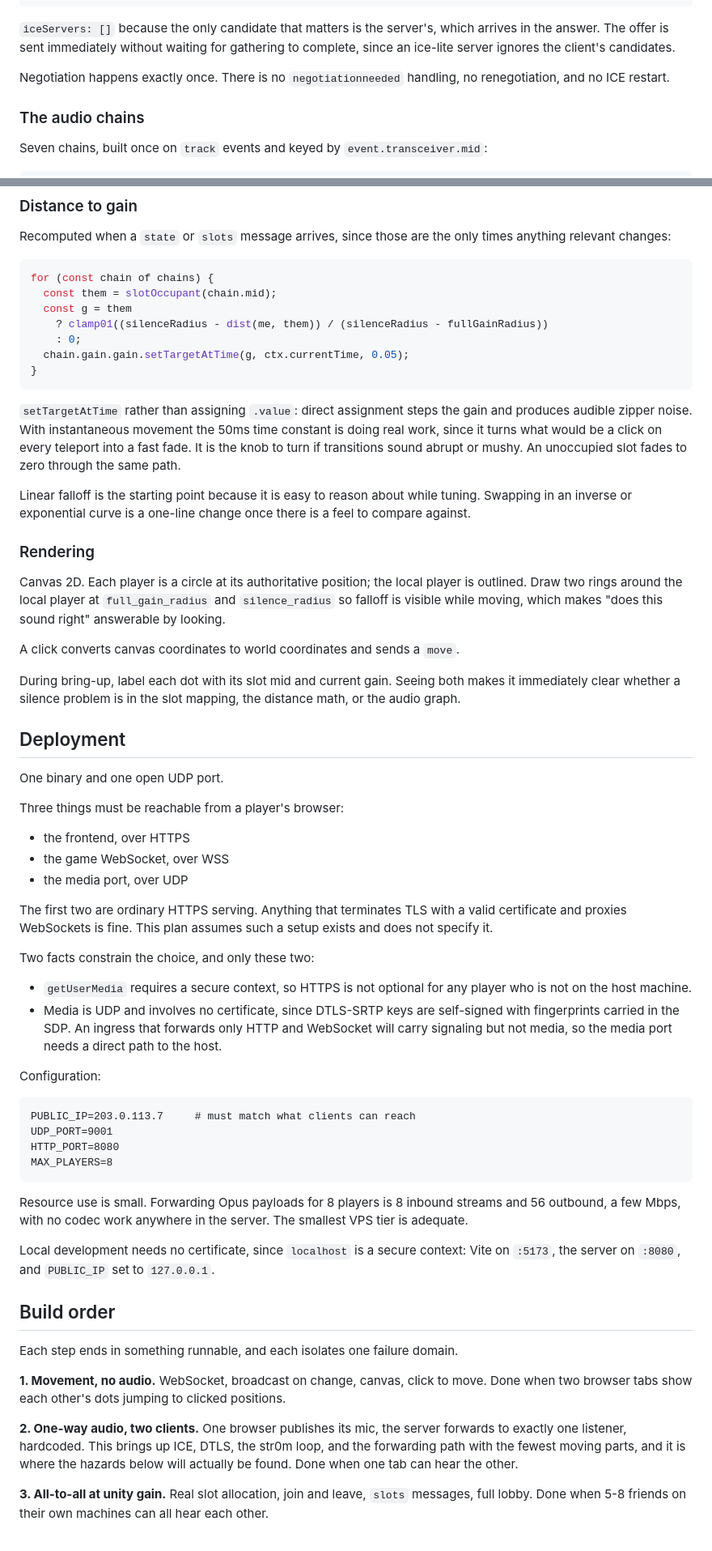
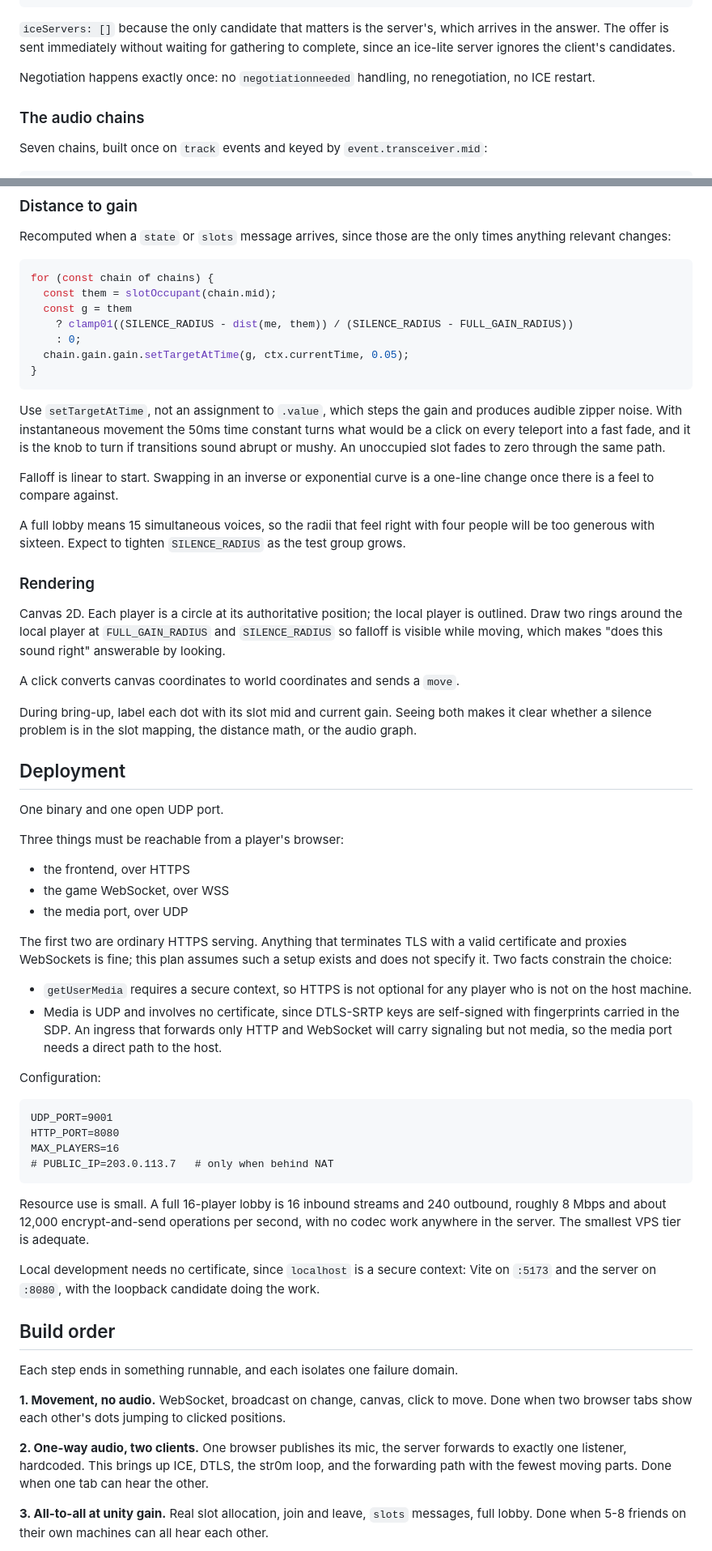
Before and after one commit to jcreedcmu/frand, a Markdown page: PLAN.md, 2 parts joined by grey strips. Shown at 81% size. Drawn GitHub-style.

````diff
--- a/PLAN.md
+++ b/PLAN.md
@@ -359,8 +354,8 @@ server's, which arrives in the answer. The offer is sent immediately
 without waiting for gathering to complete, since an ice-lite server
 ignores the client's candidates.
 
-Negotiation happens exactly once. There is no `negotiationneeded`
-handling, no renegotiation, and no ICE restart.
+Negotiation happens exactly once: no `negotiationneeded` handling, no
+renegotiation, no ICE restart.
 
 ### The audio chains
 
@@ -403,36 +398,39 @@ the only times anything relevant changes:
 for (const chain of chains) {
   const them = slotOccupant(chain.mid);
   const g = them
-    ? clamp01((silenceRadius - dist(me, them)) / (silenceRadius - fullGainRadius))
+    ? clamp01((SILENCE_RADIUS - dist(me, them)) / (SILENCE_RADIUS - FULL_GAIN_RADIUS))
     : 0;
   chain.gain.gain.setTargetAtTime(g, ctx.currentTime, 0.05);
 }
 ```
 
-`setTargetAtTime` rather than assigning `.value`: direct assignment
-steps the gain and produces audible zipper noise. With instantaneous
-movement the 50ms time constant is doing real work, since it turns
-what would be a click on every teleport into a fast fade. It is the
-knob to turn if transitions sound abrupt or mushy. An unoccupied slot
-fades to zero through the same path.
+Use `setTargetAtTime`, not an assignment to `.value`, which steps the
+gain and produces audible zipper noise. With instantaneous movement
+the 50ms time constant turns what would be a click on every teleport
+into a fast fade, and it is the knob to turn if transitions sound
+abrupt or mushy. An unoccupied slot fades to zero through the same
+path.
 
-Linear falloff is the starting point because it is easy to reason
-about while tuning. Swapping in an inverse or exponential curve is a
-one-line change once there is a feel to compare against.
+Falloff is linear to start. Swapping in an inverse or exponential
+curve is a one-line change once there is a feel to compare against.
+
+A full lobby means 15 simultaneous voices, so the radii that feel right
+with four people will be too generous with sixteen. Expect to tighten
+`SILENCE_RADIUS` as the test group grows.
 
 ### Rendering
 
 Canvas 2D. Each player is a circle at its authoritative position; the
 local player is outlined. Draw two rings around the local player at
-`full_gain_radius` and `silence_radius` so falloff is visible while
+`FULL_GAIN_RADIUS` and `SILENCE_RADIUS` so falloff is visible while
 moving, which makes "does this sound right" answerable by looking.
 
 A click converts canvas coordinates to world coordinates and sends a
 `move`.
 
 During bring-up, label each dot with its slot mid and current gain.
-Seeing both makes it immediately clear whether a silence problem is in
-the slot mapping, the distance math, or the audio graph.
+Seeing both makes it clear whether a silence problem is in the slot
+mapping, the distance math, or the audio graph.
 
 ## Deployment
 
@@ -445,10 +443,9 @@ Three things must be reachable from a player's browser:
 - the media port, over UDP
 
 The first two are ordinary HTTPS serving. Anything that terminates TLS
-with a valid certificate and proxies WebSockets is fine. This plan
-assumes such a setup exists and does not specify it.
-
-Two facts constrain the choice, and only these two:
+with a valid certificate and proxies WebSockets is fine; this plan
+assumes such a setup exists and does not specify it. Two facts
+constrain the choice:
 
 - `getUserMedia` requires a secure context, so HTTPS is not optional
   for any player who is not on the host machine.
@@ -460,19 +457,20 @@ Two facts constrain the choice, and only these two:
 Configuration:
 
 ```
-PUBLIC_IP=203.0.113.7     # must match what clients can reach
 UDP_PORT=9001
 HTTP_PORT=8080
-MAX_PLAYERS=8
+MAX_PLAYERS=16
+# PUBLIC_IP=203.0.113.7   # only when behind NAT
 ```
 
-Resource use is small. Forwarding Opus payloads for 8 players is 8
-inbound streams and 56 outbound, a few Mbps, with no codec work
-anywhere in the server. The smallest VPS tier is adequate.
+Resource use is small. A full 16-player lobby is 16 inbound streams and
+240 outbound, roughly 8 Mbps and about 12,000 encrypt-and-send
+operations per second, with no codec work anywhere in the server. The
+smallest VPS tier is adequate.
 
 Local development needs no certificate, since `localhost` is a secure
-context: Vite on `:5173`, the server on `:8080`, and `PUBLIC_IP` set
-to `127.0.0.1`.
+context: Vite on `:5173` and the server on `:8080`, with the loopback
+candidate doing the work.
 
 ## Build order
 
@@ -484,10 +482,9 @@ click to move. Done when two browser tabs show each other's dots
 jumping to clicked positions.
 
 **2. One-way audio, two clients.** One browser publishes its mic, the
-server forwards to exactly one listener, hardcoded. This brings up ICE,
-DTLS, the str0m loop, and the forwarding path with the fewest moving
-parts, and it is where the hazards below will actually be found. Done
-when one tab can hear the other.
+server forwards to exactly one listener, hardcoded. This brings up
+ICE, DTLS, the str0m loop, and the forwarding path with the fewest
+moving parts. Done when one tab can hear the other.
 
 **3. All-to-all at unity gain.** Real slot allocation, join and leave,
 `slots` messages, full lobby. Done when 5-8 friends on their own
````
Also changed, not shown: other parts of PLAN.md (+99 -108 lines).
